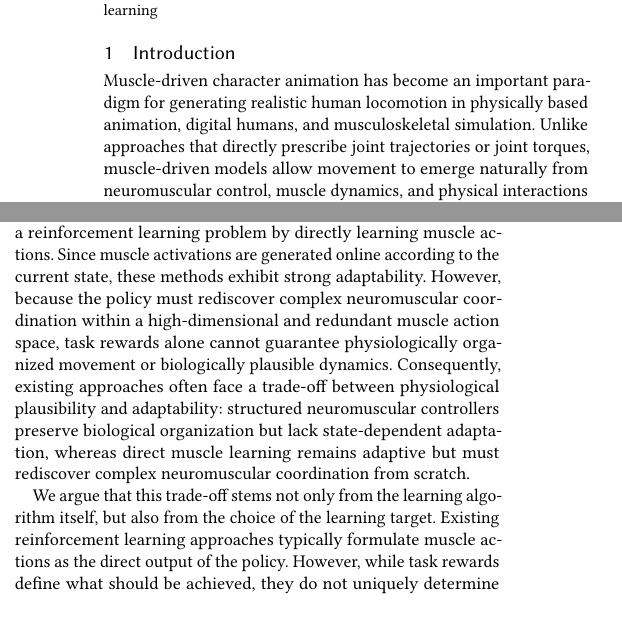
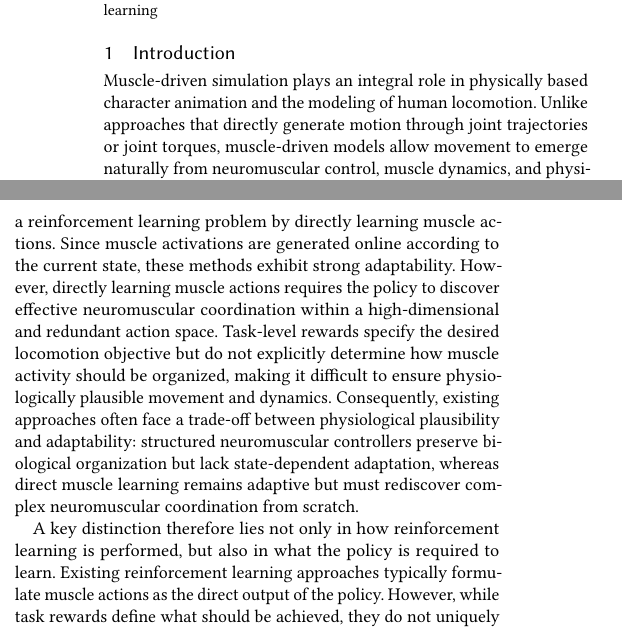
Before and after one commit to zhjccoffee/IEEE-Letter, a LaTeX paper (main.tex): two parts of the columns of page 1 of 15, joined at a grey line, cut so that both start at the same text. Compiled offline with pdfLaTeX.

Commit message:
Updates from Overleaf

```diff
--- a/main.tex
+++ b/main.tex
@@ -100,17 +100,17 @@ simulation, reflex control, residual reinforcement learning}
 \label{sec:introduction}
 % 第一段：Problem（不是方法）
 % 随着物理驱动角色动画、数字人以及肌骨仿真的不断发展，肌肉驱动运动生成逐渐成为生成高真实性人体运动的重要研究方向。与直接指定关节轨迹或关节力矩不同，肌肉驱动模型通过神经肌肉系统、肌肉动力学和身体与环境之间的物理交互自然产生运动，因此能够生成具有更高物理一致性和生物合理性的角色动画。然而，对于一个真实的人体角色，生成的运动不仅需要具有接近人体的运动组织和动力学特征，还应能够在身体能力下降或环境发生变化时重新组织运动。因此，如何同时获得具有生理合理性的运动生成能力以及对身体和环境变化的适应能力，成为肌肉驱动角色动画中的关键挑战。
-Muscle-driven character animation has become an important paradigm for generating realistic human locomotion in physically based animation, digital humans, and musculoskeletal simulation. Unlike approaches that directly prescribe joint trajectories or joint torques, muscle-driven models allow movement to emerge naturally from neuromuscular control, muscle dynamics, and physical interactions between the body and the environment, resulting in motion with greater physical consistency and biological plausibility. However, realistic muscle-driven locomotion requires not only physiological plausibility, but also the ability to adapt naturally to changes in the musculoskeletal condition and the environment. Therefore, achieving both physiological plausibility and adaptability remains a key challenge in muscle-driven character animation.
+Muscle-driven simulation plays an integral role in physically based character animation and the modeling of human locomotion. Unlike approaches that directly generate motion through joint trajectories or joint torques, muscle-driven models allow movement to emerge naturally from neuromuscular control, muscle dynamics, and physical interactions between the body and the environment, resulting in motion with greater physical consistency and biological plausibility. However, realistic muscle-driven locomotion requires not only physiological plausibility, but also the ability to adapt naturally to changes in the musculoskeletal condition and the environment. Therefore, achieving both physiological plausibility and adaptability remains a key challenge in muscle-driven character animation.
 
 % 第二段：Existing Paradigms（不是 Related Work）
 % 现有肌肉驱动控制方法大致体现了两种不同的控制思想。一类方法采用反射控制、中央模式发生器（CPG）、肌肉协同等结构化神经肌肉控制模型，将部分生物运动规律直接编码到控制器中，从而能够生成稳定且具有生理意义的运动。然而，这类控制器通常依赖人工设计或离线优化，其控制规律在部署过程中保持固定，因此难以适应身体能力或环境条件的变化。另一类方法采用强化学习直接学习肌肉动作，由策略根据当前状态生成各肌肉控制信号，从而具有较强的在线适应能力。然而，由于策略需要在高维且冗余的肌肉动作空间中重新学习肌肉协调关系，仅依靠任务奖励并不能保证生成运动具有接近人体的运动组织和动力学特征。现有方法因此往往在生理合理性与适应能力之间形成取舍：结构化控制保留了生物运动组织，却缺乏状态依赖调节；直接肌肉学习具有适应能力，却需要重新发现复杂的神经肌肉协调。
 Existing approaches to muscle-driven locomotion generally fall into two categories. One category employs structured neuromuscular controllers, such as reflex-based control, central pattern generators (CPGs), and muscle synergies, by explicitly embedding biological control principles into the controller. Such controllers naturally generate stable and physiologically meaningful locomotion. However, they are typically designed manually or optimized offline, and their control policies remain fixed during deployment, limiting their ability to adapt to changes in musculoskeletal conditions or the environment.
-The other category formulates locomotion as a reinforcement learning problem by directly learning muscle actions. Since muscle activations are generated online according to the current state, these methods exhibit strong adaptability. However, because the policy must rediscover complex neuromuscular coordination within a high-dimensional and redundant muscle action space, task rewards alone cannot guarantee physiologically organized movement or biologically plausible dynamics. Consequently, existing approaches often face a trade-off between physiological plausibility and adaptability: structured neuromuscular controllers preserve biological organization but lack state-dependent adaptation, whereas direct muscle learning remains adaptive but must rediscover complex neuromuscular coordination from scratch.
+The other category formulates locomotion as a reinforcement learning problem by directly learning muscle actions. Since muscle activations are generated online according to the current state, these methods exhibit strong adaptability. However, directly learning muscle actions requires the policy to discover effective neuromuscular coordination within a high-dimensional and redundant action space. Task-level rewards specify the desired locomotion objective but do not explicitly determine how muscle activity should be organized, making it difficult to ensure physiologically plausible movement and dynamics. Consequently, existing approaches often face a trade-off between physiological plausibility and adaptability: structured neuromuscular controllers preserve biological organization but lack state-dependent adaptation, whereas direct muscle learning remains adaptive but must rediscover complex neuromuscular coordination from scratch.
 
 % 第三段：Our Insight（全文灵魂）
 % 我们认为，上述取舍不仅来自所采用的学习算法，更来自于强化学习学习对象（learning target）的选择。现有强化学习通常将肌肉动作作为策略直接学习的对象，而任务奖励决定了"完成什么任务"，却并不能唯一决定"如何协调肌肉完成任务"。因此，策略需要从任务奖励中重新学习复杂的神经肌肉协调规律。然而，从生物运动控制的角度来看，人体运动并不是通过直接控制每块肌肉产生的，而是在已有神经肌肉控制机制基础上，通过感觉反馈、脊髓调节以及肌肉动力学共同组织形成。 换言之，大量局部协调和运动组织已经编码在神经肌肉控制过程中。如果这些控制规律已经存在，那么强化学习是否仍然需要重新学习它们，还是应该建立在这些已有控制规律之上？这一问题启发我们重新思考强化学习在肌肉驱动运动中的作用：学习不再直接合成肌肉动作，而是学习如何调节已有神经肌肉控制机制。 在这种学习表述下，神经肌肉控制负责组织运动，而强化学习负责根据当前身体状态调节这些控制机制，从而在保留已有运动组织规律的同时赋予其状态依赖的适应能力。
 
-We argue that this trade-off stems not only from the learning algorithm itself, but also from the choice of the learning target. Existing reinforcement learning approaches typically formulate muscle actions as the direct output of the policy. However, while task rewards define what should be achieved, they do not uniquely determine how muscles should be coordinated to achieve it. As a result, the policy is required to rediscover complex neuromuscular coordination solely from task rewards.
+A key distinction therefore lies not only in how reinforcement learning is performed, but also in what the policy is required to learn. Existing reinforcement learning approaches typically formulate muscle actions as the direct output of the policy. However, while task rewards define what should be achieved, they do not uniquely determine how muscles should be coordinated to achieve it. As a result, the policy is required to rediscover complex neuromuscular coordination solely from task rewards.
 From the perspective of biological motor control, however, such coordination is not generated by directly controlling individual muscles. Instead, human locomotion is organized through existing neuromuscular control mechanisms, where sensory feedback, spinal regulation, and muscle dynamics work together to coordinate movement. In other words, much of the local coordination and movement organization is already encoded within the neuromuscular control system. If these control principles already exist, should reinforcement learning still rediscover them, or should it instead build upon them?
 This question motivates us to rethink the role of reinforcement learning in muscle-driven locomotion. Rather than directly learning muscle actions, we formulate learning as the state-dependent regulation of existing neuromuscular control mechanisms. In this formulation, neuromuscular control is responsible for coordinating muscle activity, while reinforcement learning adjusts these control mechanisms according to the current state, enabling adaptation without relearning muscle coordination from scratch.
 
```
Also changed, not shown: main.tex (4 more changed lines).
